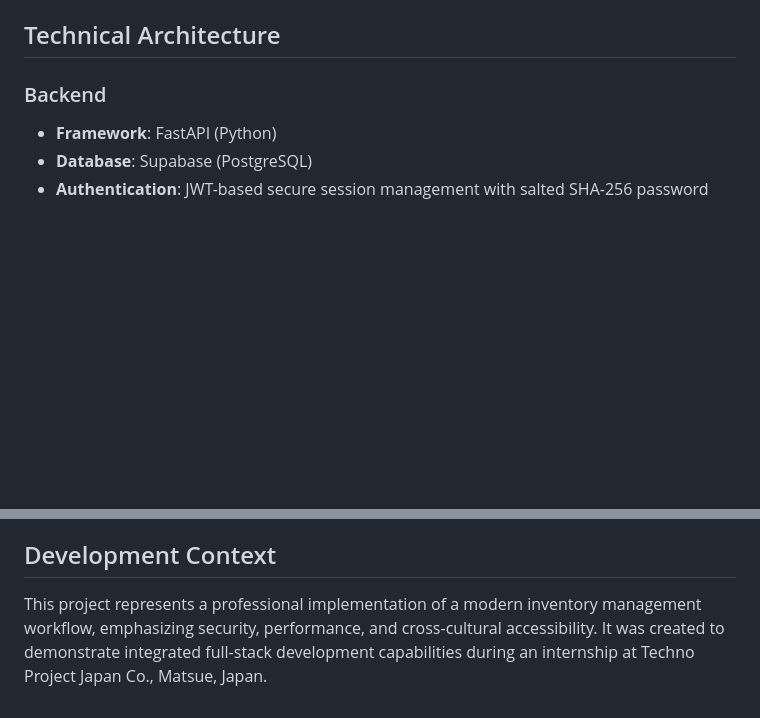
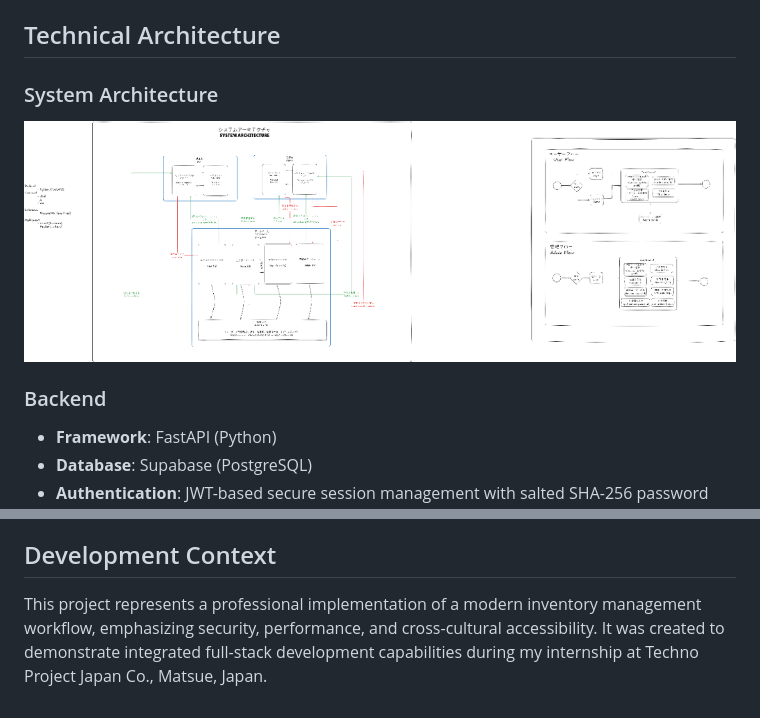
Before and after one commit to ashwintpj/IMS, a Markdown page: README.md, 2 parts joined by grey strips. GitHub-like rendering; pictures changed too: docs/architecture.png (added); blank space fills up the shorter version.

```diff
--- a/README.md
+++ b/README.md
@@ -25,6 +25,9 @@ This project was developed as part of an internship program at Techno Project Ja
 *   **Responsive Design**: Optimized layout for both desktop and mobile devices, ensuring accessibility in various hospital environments.
 
 ## Technical Architecture
+
+### System Architecture
+![System Architecture](docs/architecture.png)
 
 ### Backend
 *   **Framework**: FastAPI (Python)
@@ -66,4 +69,4 @@ IMS2.0/
 The frontend is built using standard web technologies and can be served using any static web server (e.g., Live Server, Nginx, or Apache).
 
 ## Development Context
-This project represents a professional implementation of a modern inventory management workflow, emphasizing security, performance, and cross-cultural accessibility. It was created to demonstrate integrated full-stack development capabilities during an internship at Techno Project Japan Co., Matsue, Japan.
+This project represents a professional implementation of a modern inventory management workflow, emphasizing security, performance, and cross-cultural accessibility. It was created to demonstrate integrated full-stack development capabilities during my internship at Techno Project Japan Co., Matsue, Japan.
```
